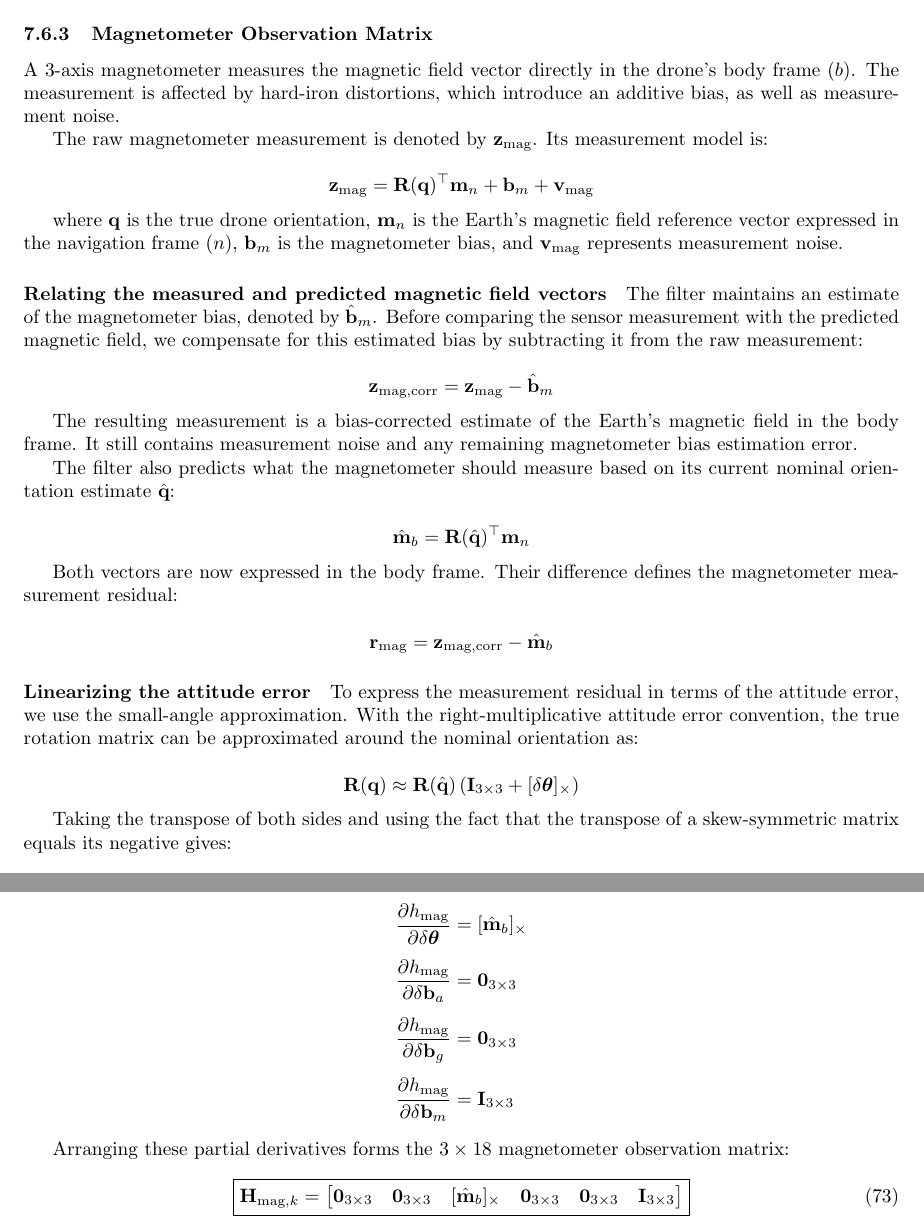
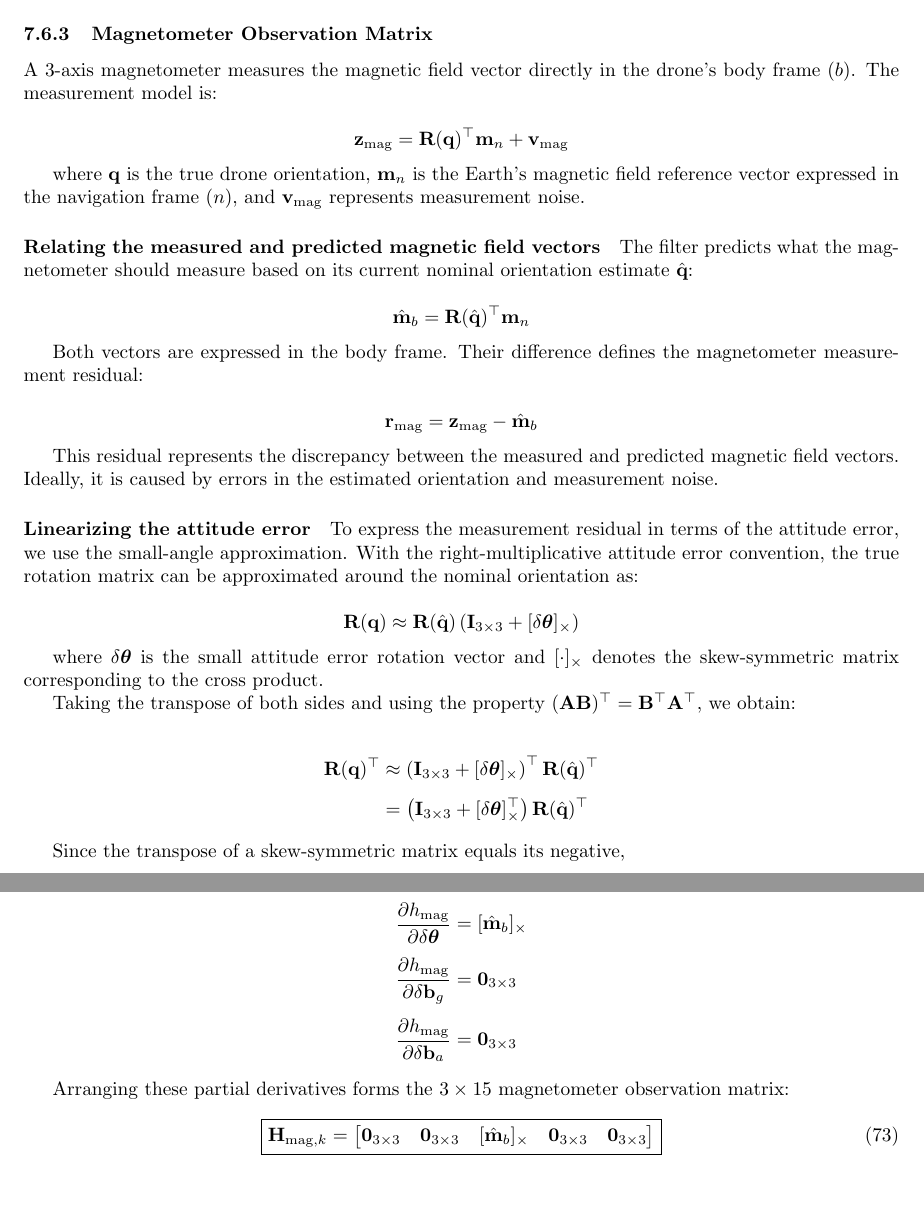
Before and after one commit to koen199/my-drone, a LaTeX document (docs/state_estimator/state_estimator.tex): two parts of pages 21 and 23 of 27 before the commit and two parts of pages 21 and 22 of 26 after it, joined at a grey line, cut so that both start at the same text. Compiled offline with pdfLaTeX.

Commit message:
further work

```diff
--- a/docs/state_estimator/state_estimator.tex
+++ b/docs/state_estimator/state_estimator.tex
@@ -1246,43 +1246,33 @@
 
 	\subsubsection{Magnetometer Observation Matrix}
 
-	A 3-axis magnetometer measures the magnetic field vector directly in the drone's body frame ($b$). The measurement is affected by hard-iron distortions, which introduce an additive bias, as well as measurement noise.
-
-	The raw magnetometer measurement is denoted by $\mathbf{z}_{\text{mag}}$. Its measurement model is:
+	A 3-axis magnetometer measures the magnetic field vector directly in the drone's body frame ($b$). The measurement model is:
 
 	\begin{equation*}
 		\mathbf{z}_{\text{mag}} =
 		\mathbf{R}(\mathbf{q})^\top \mathbf{m}_n
-		+ \mathbf{b}_m
 		+ \mathbf{v}_{\text{mag}}
 	\end{equation*}
 
-	where $\mathbf{q}$ is the true drone orientation, $\mathbf{m}_n$ is the Earth's magnetic field reference vector expressed in the navigation frame ($n$), $\mathbf{b}_m$ is the magnetometer bias, and $\mathbf{v}_{\text{mag}}$ represents measurement noise.
+	where $\mathbf{q}$ is the true drone orientation, $\mathbf{m}_n$ is the Earth's magnetic field reference vector expressed in the navigation frame ($n$), and $\mathbf{v}_{\text{mag}}$ represents measurement noise.
 
 	\paragraph{Relating the measured and predicted magnetic field vectors}
 
-	The filter maintains an estimate of the magnetometer bias, denoted by $\hat{\mathbf{b}}_m$. Before comparing the sensor measurement with the predicted magnetic field, we compensate for this estimated bias by subtracting it from the raw measurement:
-
-	\begin{equation*}
-		\mathbf{z}_{\text{mag,corr}} =
-		\mathbf{z}_{\text{mag}} - \hat{\mathbf{b}}_m
-	\end{equation*}
-
-	The resulting measurement is a bias-corrected estimate of the Earth's magnetic field in the body frame. It still contains measurement noise and any remaining magnetometer bias estimation error.
-
-	The filter also predicts what the magnetometer should measure based on its current nominal orientation estimate $\hat{\mathbf{q}}$:
+	The filter predicts what the magnetometer should measure based on its current nominal orientation estimate $\hat{\mathbf{q}}$:
 
 	\begin{equation*}
 		\hat{\mathbf{m}}_b =
 		\mathbf{R}(\hat{\mathbf{q}})^\top \mathbf{m}_n
 	\end{equation*}
 
-	Both vectors are now expressed in the body frame. Their difference defines the magnetometer measurement residual:
+	Both vectors are expressed in the body frame. Their difference defines the magnetometer measurement residual:
 
 	\begin{equation*}
 		\mathbf{r}_{\text{mag}} =
-		\mathbf{z}_{\text{mag,corr}} - \hat{\mathbf{m}}_b
-	\end{equation*}
+		\mathbf{z}_{\text{mag}} - \hat{\mathbf{m}}_b
+	\end{equation*}
+
+	This residual represents the discrepancy between the measured and predicted magnetic field vectors. Ideally, it is caused by errors in the estimated orientation and measurement noise.
 
 	\paragraph{Linearizing the attitude error}
 
@@ -1295,4 +1285,21 @@
 		+ [\delta\boldsymbol{\theta}]_\times\right)
 	\end{equation*}
 
-	Taking the transpose of both sides and using the fact that the transpose of a skew-symmetric matrix equals its negative gives:
+	where $\delta\boldsymbol{\theta}$ is the small attitude error rotation vector and $[\cdot]_\times$ denotes the skew-symmetric matrix corresponding to the cross product.
+
+	Taking the transpose of both sides and using the property $(\mathbf{A}\mathbf{B})^\top = \mathbf{B}^\top\mathbf{A}^\top$, we obtain:
+
+	\begin{align*}
+		\mathbf{R}(\mathbf{q})^\top
+		&\approx
+		\left(\mathbf{I}_{3\times3}
+		+ [\delta\boldsymbol{\theta}]_\times\right)^\top
+		\mathbf{R}(\hat{\mathbf{q}})^\top \\[4pt]
+		&= \left(\mathbf{I}_{3\times3}
+		+ [\delta\boldsymbol{\theta}]_\times^\top\right)
+		\mathbf{R}(\hat{\mathbf{q}})^\top
+	\end{align*}
+
+	Since the transpose of a skew-symmetric matrix equals its negative,
+
+	\begin{equation*}
@@ -1418,15 +1404,13 @@
 		&= \mathbf{0}_{3\times3} \\[4pt]
 		\frac{\partial h_{\text{mag}}}{\partial \delta\boldsymbol{\theta}}
 		&= [\hat{\mathbf{m}}_b]_\times \\[4pt]
-		\frac{\partial h_{\text{mag}}}{\partial \delta\mathbf{b}_a}
-		&= \mathbf{0}_{3\times3} \\[4pt]
 		\frac{\partial h_{\text{mag}}}{\partial \delta\mathbf{b}_g}
 		&= \mathbf{0}_{3\times3} \\[4pt]
-		\frac{\partial h_{\text{mag}}}{\partial \delta\mathbf{b}_m}
-		&= \mathbf{I}_{3\times3}
-	\end{align*}
-
-	Arranging these partial derivatives forms the $3\times18$ magnetometer observation matrix:
+		\frac{\partial h_{\text{mag}}}{\partial \delta\mathbf{b}_a}
+		&= \mathbf{0}_{3\times3}
+	\end{align*}
+
+	Arranging these partial derivatives forms the $3\times15$ magnetometer observation matrix:
 
 	\begin{equation}
 		\boxed{
@@ -1436,8 +1420,7 @@
 				\mathbf{0}_{3\times3} &
 				[\hat{\mathbf{m}}_b]_\times &
 				\mathbf{0}_{3\times3} &
-				\mathbf{0}_{3\times3} &
-				\mathbf{I}_{3\times3}
+				\mathbf{0}_{3\times3}
 			\end{bmatrix}
 		}
 	\end{equation}
```
Also changed, not shown: docs/state_estimator/state_estimator.pdf, docs/state_estimator/state_estimator.tex (59 more changed lines), 2 other files.
